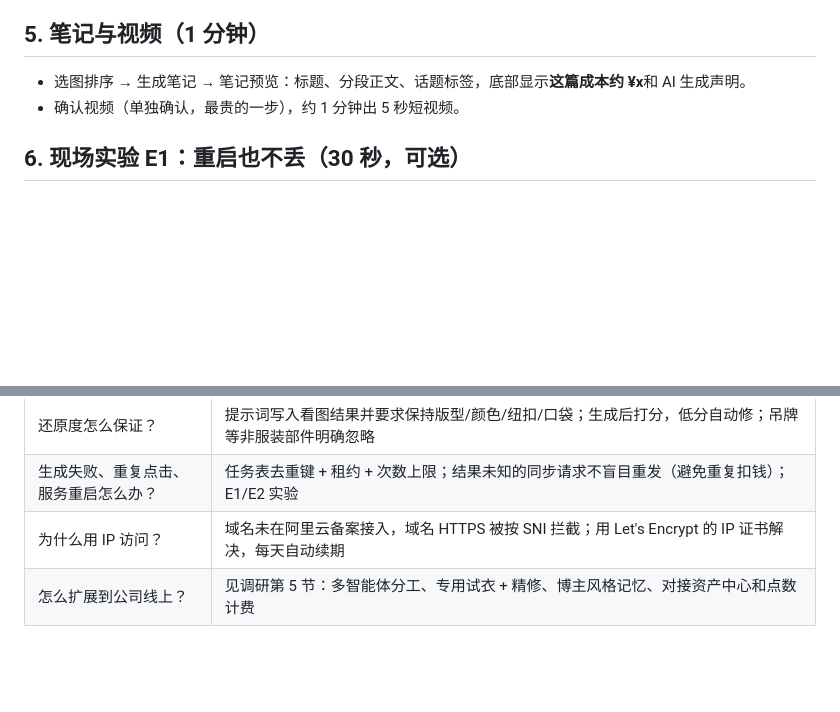
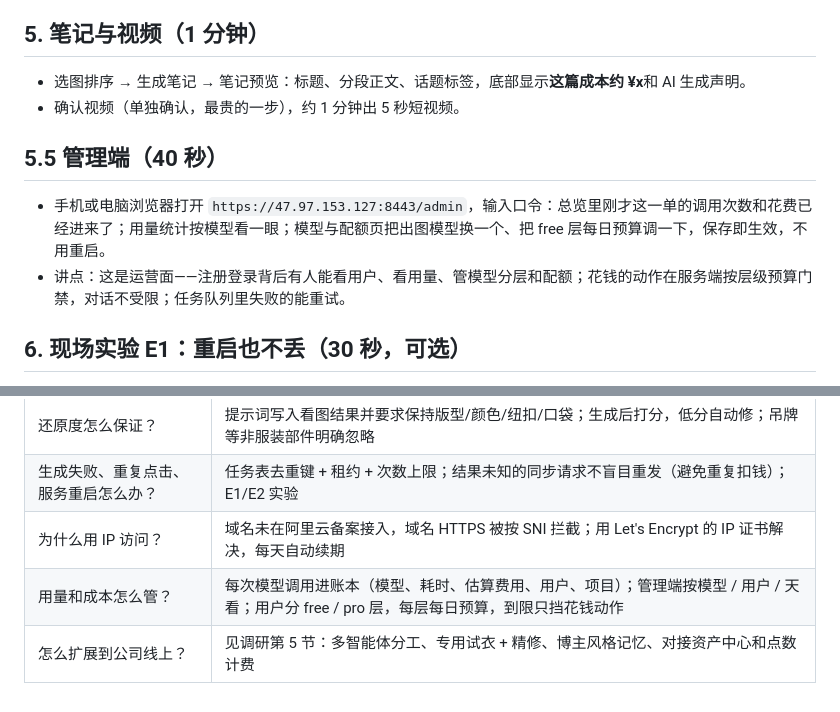
Before and after one commit to chaw1/outfit-agent, a Markdown page: docs/演示脚本.md, 2 parts joined by grey strips. Drawn GitHub-style; blank space fills up the shorter version.

Commit message:
docs: 演示脚本加管理端一段

```diff
--- a/docs/演示脚本.md
+++ b/docs/演示脚本.md
@@ -36,6 +36,11 @@
 - 选图排序 → 生成笔记 → 笔记预览：标题、分段正文、话题标签，底部显示**这篇成本约 ¥x**和 AI 生成声明。
 - 确认视频（单独确认，最贵的一步），约 1 分钟出 5 秒短视频。
 
+## 5.5 管理端（40 秒）
+
+- 手机或电脑浏览器打开 `https://47.97.153.127:8443/admin`，输入口令：总览里刚才这一单的调用次数和花费已经进来了；用量统计按模型看一眼；模型与配额页把出图模型换一个、把 free 层每日预算调一下，保存即生效，不用重启。
+- 讲点：这是运营面——注册登录背后有人能看用户、看用量、管模型分层和配额；花钱的动作在服务端按层级预算门禁，对话不受限；任务队列里失败的能重试。
+
 ## 6. 现场实验 E1：重启也不丢（30 秒，可选）
 
 - 在终端执行 `ssh quanbot-ecs 'cd /opt/outfit-agent && docker compose -f compose.yaml -f compose.production.yaml -f compose.image.yaml restart api'`，手机上继续发一句话，对话、脚本、待确认点都在。
@@ -53,4 +58,5 @@
 | 还原度怎么保证？ | 提示词写入看图结果并要求保持版型/颜色/纽扣/口袋；生成后打分，低分自动修；吊牌等非服装部件明确忽略 |
 | 生成失败、重复点击、服务重启怎么办？ | 任务表去重键 + 租约 + 次数上限；结果未知的同步请求不盲目重发（避免重复扣钱）；E1/E2 实验 |
 | 为什么用 IP 访问？ | 域名未在阿里云备案接入，域名 HTTPS 被按 SNI 拦截；用 Let's Encrypt 的 IP 证书解决，每天自动续期 |
+| 用量和成本怎么管？ | 每次模型调用进账本（模型、耗时、估算费用、用户、项目）；管理端按模型 / 用户 / 天看；用户分 free / pro 层，每层每日预算，到限只挡花钱动作 |
 | 怎么扩展到公司线上？ | 见调研第 5 节：多智能体分工、专用试衣 + 精修、博主风格记忆、对接资产中心和点数计费 |
```
